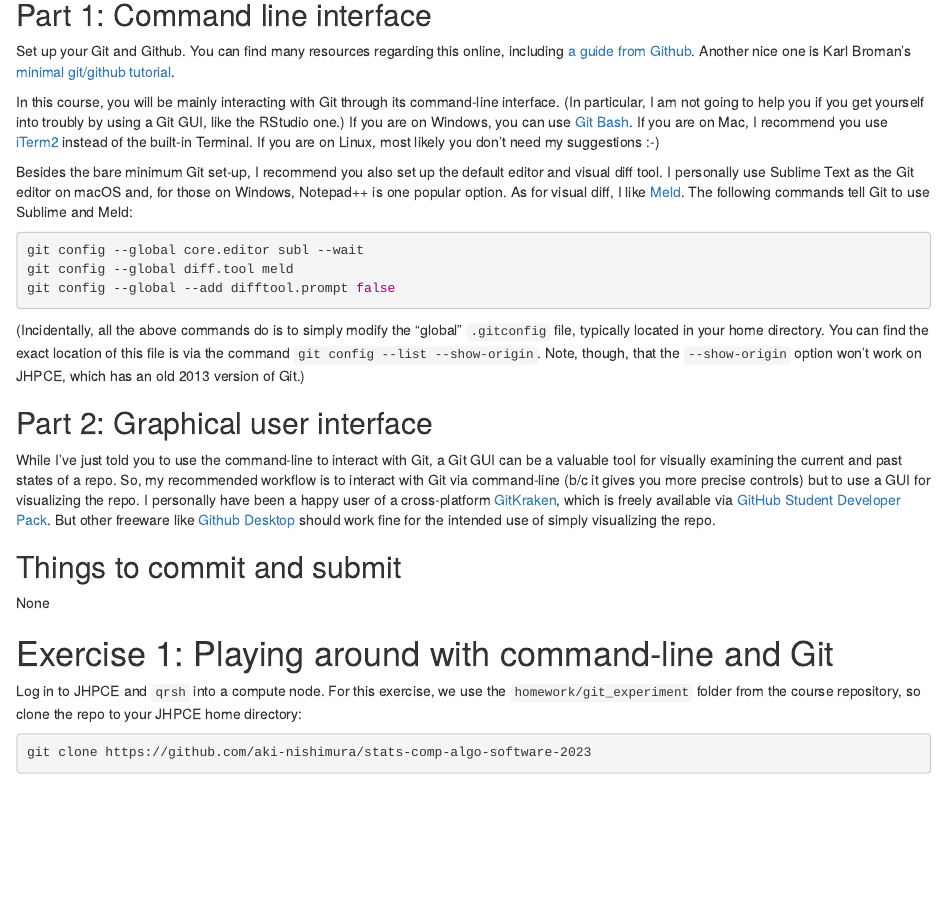
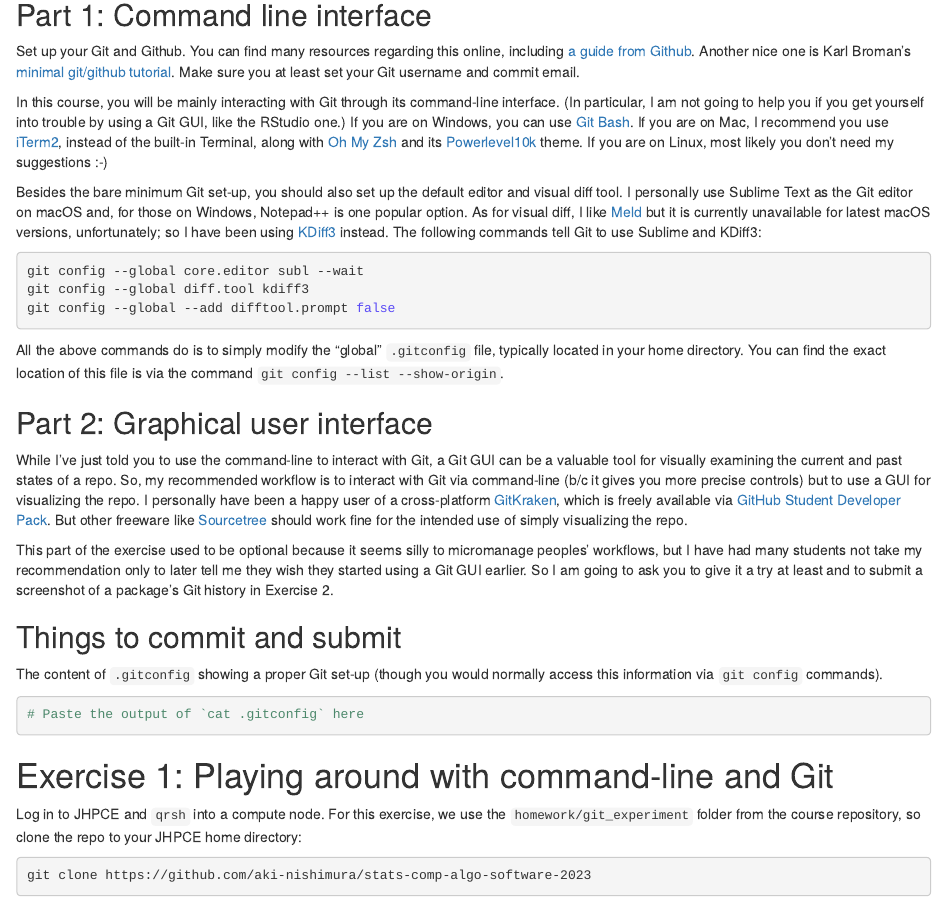
Before and after one commit to aki-nishimura/stats-comp-algo-software-2024, an R Markdown document (homework/hw1.Rmd): the page in a window 1100 px wide, from 140 px down. Rendered offline with R 4.5, knitr and Pandoc, with nearby package versions.

Commit message:
Update Git tooling parts of HW1

````diff
--- a/homework/hw1.Rmd
+++ b/homework/hw1.Rmd
@@ -32,35 +32,45 @@ knitr::opts_chunk$set(echo = TRUE)
 Set up your Git and Github.
 You can find many resources regarding this online, including [a guide from Github](https://docs.github.com/en/get-started/quickstart/set-up-git).
 Another nice one is Karl Broman's [minimal git/github tutorial](https://kbroman.org/github_tutorial/).
+Make sure you at least set your Git username and commit email.
 
 In this course, you will be mainly interacting with Git through its command-line interface.
-(In particular, I am not going to help you if you get yourself into troubly by using a Git GUI, like the RStudio one.)
+(In particular, I am not going to help you if you get yourself into trouble by using a Git GUI, like the RStudio one.)
 If you are on Windows, you can use [Git Bash](https://www.atlassian.com/git/tutorials/git-bash).
-If you are on Mac, I recommend you use [iTerm2](https://iterm2.com/) instead of the built-in Terminal.
+If you are on Mac, I recommend you use [iTerm2](https://iterm2.com/), instead of the built-in Terminal, along with [Oh My Zsh](https://ohmyz.sh/) and its [Powerlevel10k](https://github.com/romkatv/powerlevel10k) theme.
 If you are on Linux, most likely you don't need my suggestions :-)
 
-Besides the bare minimum Git set-up, I recommend you also set up the default editor and visual diff tool.
-I personally use Sublime Text as the Git editor on macOS and, for those on Windows, Notepad++ is one popular option. As for visual diff, I like [Meld](https://meldmerge.org/).
-The following commands tell Git to use Sublime and Meld:
+Besides the bare minimum Git set-up, you should also set up the default editor and visual diff tool.
+I personally use Sublime Text as the Git editor on macOS and, for those on Windows, Notepad++ is one popular option.
+As for visual diff, I like [Meld](https://meldmerge.org/) but it is currently unavailable for latest macOS versions, unfortunately;
+so I have been using [KDiff3](https://apps.kde.org/kdiff3/) instead.
+The following commands tell Git to use Sublime and KDiff3:
 
 ```{bash, eval=FALSE}
 git config --global core.editor subl --wait
-git config --global diff.tool meld
+git config --global diff.tool kdiff3
 git config --global --add difftool.prompt false
 ```
 
-(Incidentally, all the above commands do is to simply modify the "global" `.gitconfig` file, typically located in your home directory. You can find the exact location of this file is via the command `git config --list --show-origin`. Note, though, that the `--show-origin` option won't work on JHPCE, which has an old 2013 version of Git.)
+All the above commands do is to simply modify the "global" `.gitconfig` file, typically located in your home directory. You can find the exact location of this file is via the command `git config --list --show-origin`.
 
 ## Part 2: Graphical user interface
 
 While I've just told you to use the command-line to interact with Git, a Git GUI can be a valuable tool for visually examining the current and past states of a repo.
 So, my recommended workflow is to interact with Git via command-line (b/c it gives you more precise controls) but to use a GUI for visualizing the repo.
 I personally have been a happy user of a cross-platform [GitKraken](https://www.gitkraken.com/), which is freely available via [GitHub Student Developer Pack](https://education.github.com/pack/).
-But other freeware like [Github Desktop](https://desktop.github.com/) should work fine for the intended use of simply visualizing the repo.
+But other freeware like [Sourcetree](https://www.sourcetreeapp.com/) should work fine for the intended use of simply visualizing the repo.
+
+This part of the exercise used to be optional because it seems silly to micromanage peoples' workflows, but I have had many students not take my recommendation only to later tell me they wish they started using a Git GUI earlier.
+So I am going to ask you to give it a try at least and to submit a screenshot of a package's Git history in Exercise 2.
 
 ## Things to commit and submit
 
-None
+The content of `.gitconfig` showing a proper Git set-up (though you would normally access this information via `git config` commands).
+
+```{bash, eval=FALSE}
+# Paste the output of `cat .gitconfig` here
+```
 
 
 
````
Also changed, not shown: homework/hw1.Rmd (11 more changed lines).
